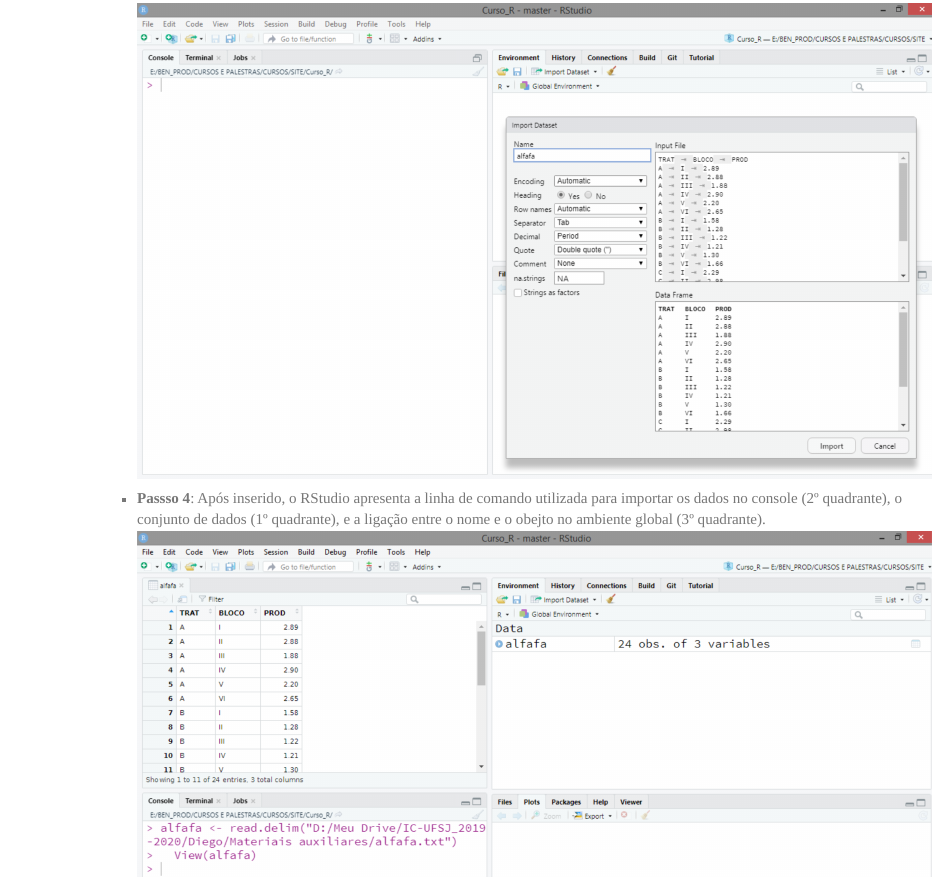
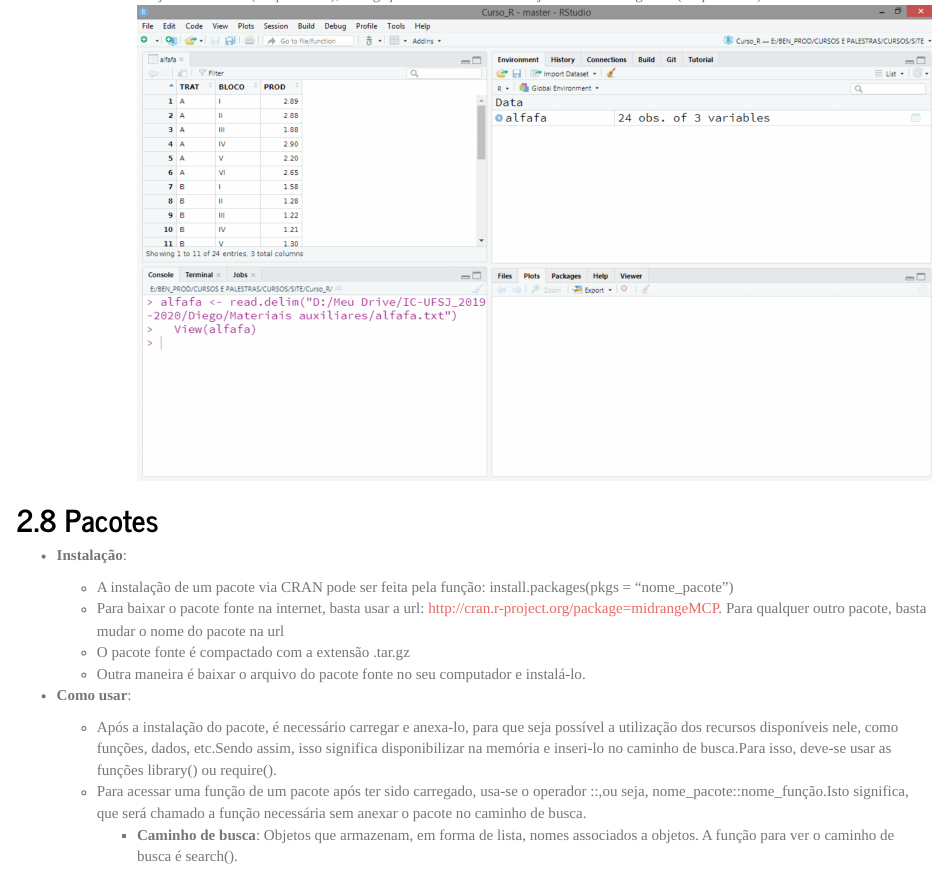
Before and after one commit to anabmol/discestcomp, an R Markdown document (rel01/index.Rmd): the page in a window 1100 px wide, from 5230 px down before the commit and from 5770 px down after it. Rendered offline with R 4.5, knitr and Pandoc, with nearby package versions; a font, style sheet, LaTeX package, included part or bibliography that could not be used is replaced or left out.

Commit message:
mais informações

```diff
--- a/rel01/index.Rmd
+++ b/rel01/index.Rmd
@@ -172,3 +172,19 @@ Diante do objetivo do relatório apresentaremos nas próximas subseções, os po
 
       - **Passso 4**: Após inserido, o RStudio apresenta a linha de comando utilizada para importar os dados no console (2º quadrante), o conjunto de dados (1º quadrante), e a ligação entre o nome e o obejto no ambiente global (3º quadrante).
       ![](passo4importandodados.jpg)
+
+## Pacotes
+
+  - **Instalação**:
+
+    - A instalação de um pacote via CRAN pode ser feita pela função:
+    install.packages(pkgs = "nome_pacote")
+    - Para baixar o pacote fonte na internet, basta usar a url: http://cran.r-project.org/package=midrangeMCP. Para qualquer outro pacote, basta mudar o nome do pacote na url
+    - O pacote fonte é compactado com a extensão .tar.gz
+    - Outra maneira é baixar o arquivo do pacote fonte no seu computador e instalá-lo.
+
+  - **Como usar**:
+
+    - Após a instalação do pacote, é necessário carregar e anexa-lo, para que seja possível a utilização dos recursos disponíveis nele, como funções, dados, etc.Sendo assim, isso significa disponibilizar na memória e inseri-lo no caminho de busca.Para isso, deve-se usar as funções library() ou require().
+    - Para acessar uma função de um pacote após ter sido carregado, usa-se o operador ::,ou seja, nome_pacote::nome_função.Isto significa, que será chamado a função necessária sem anexar o pacote no caminho de busca.
+      - **Caminho de busca**: Objetos que armazenam, em forma de lista, nomes associados a objetos. A função para ver o caminho de busca é search().
```
Also changed, not shown: rel01/index.Rmd (2 more changed lines).
